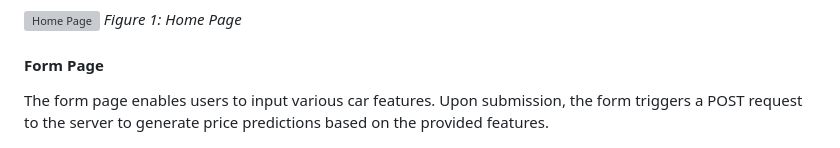
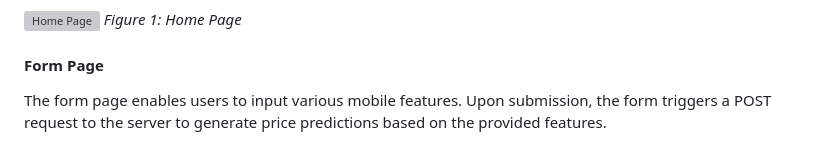
Before and after one commit to idalz/mobile-price-classification, a Markdown page: README.md, the part around the change. GitHub-like rendering; grey boxes are pictures that could not be loaded.

```diff
--- a/README.md
+++ b/README.md
@@ -133,7 +133,7 @@ The home page serves as the primary interface for users and provides an overview
 
 #### Form Page
 
-The form page enables users to input various car features. Upon submission, the form triggers a POST request to the server to generate price predictions based on the provided features.
+The form page enables users to input various mobile features. Upon submission, the form triggers a POST request to the server to generate price predictions based on the provided features.
 
 ![Form Page](static/images/form_page_img.png)
 *Figure 2: Form Page*
```
